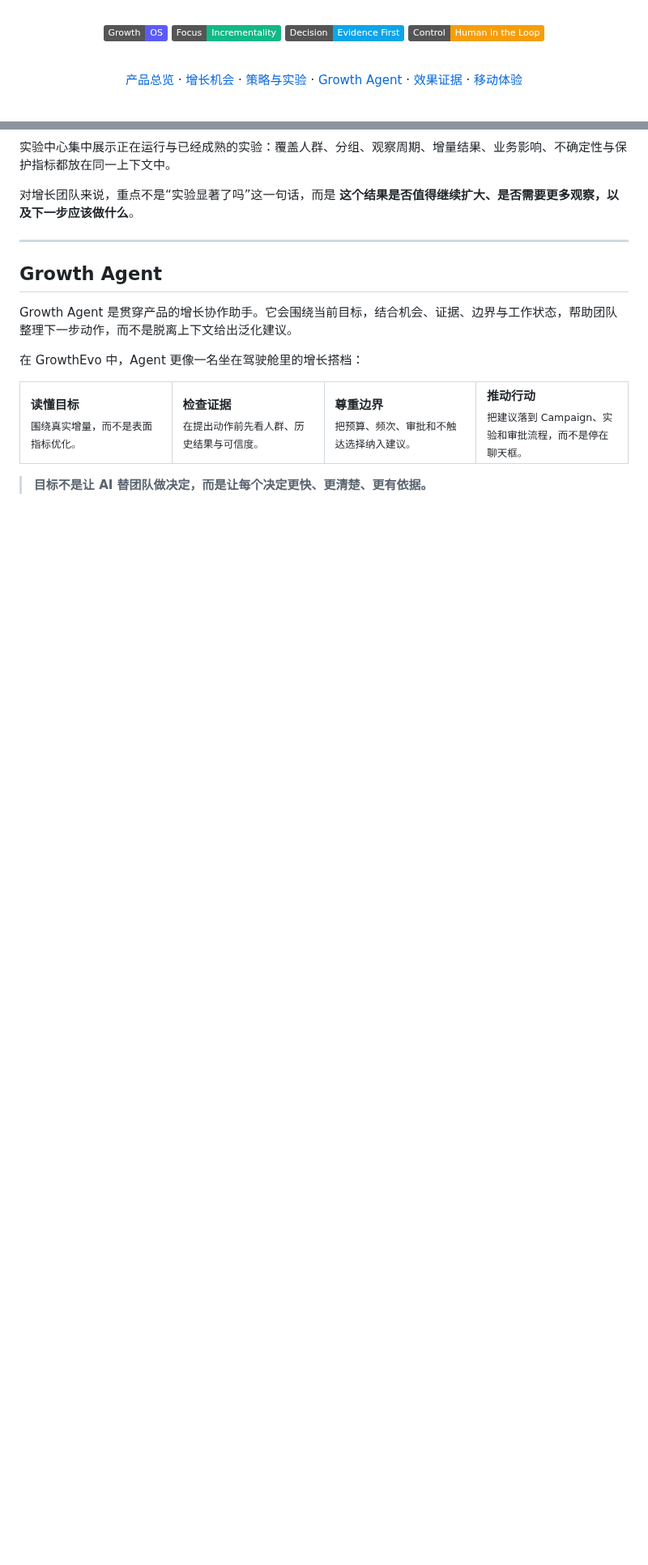
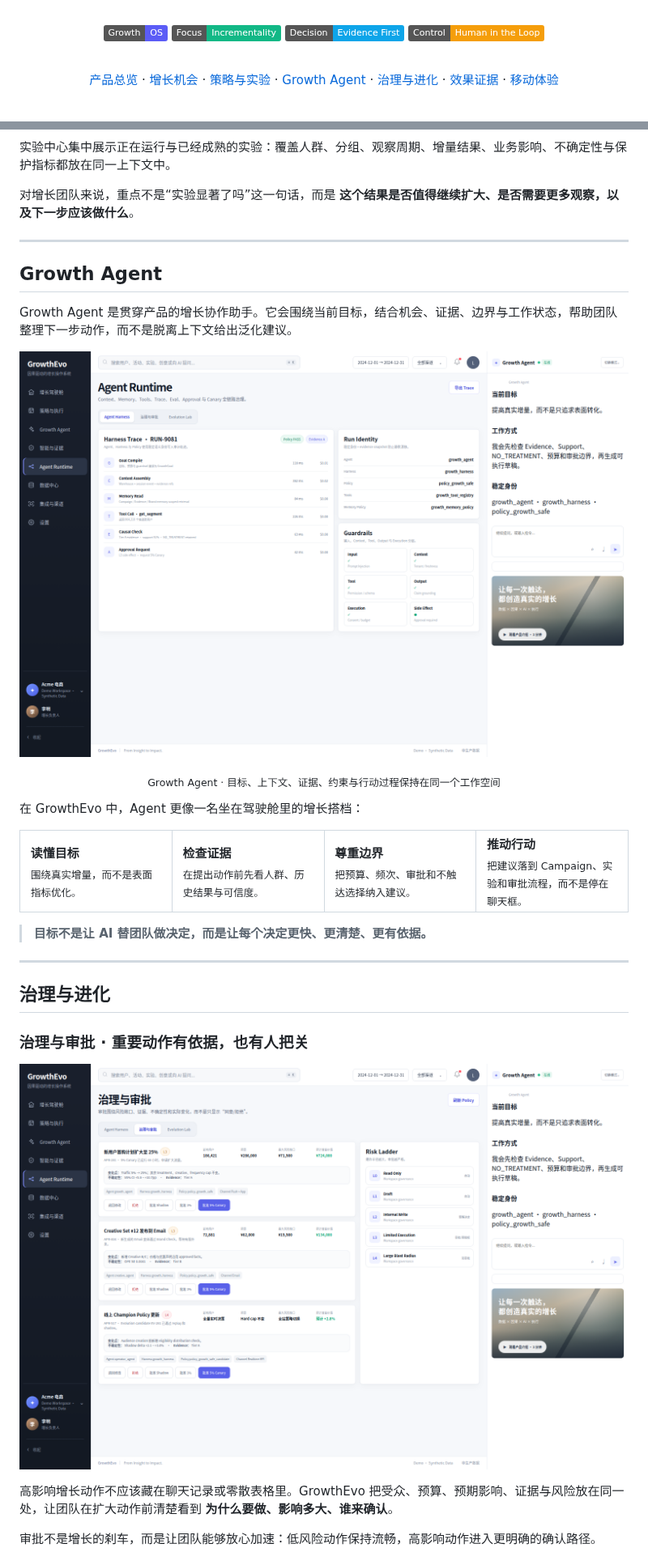
Before and after one commit to jiaweine/GrowthEvo-Harness, a Markdown page: README.md, 2 parts joined by grey strips. Shown at 81% size. GitHub-like rendering; pictures changed too: docs/assets/product/readme-agent.png (added), docs/assets/product/readme-approvals.png (added); badges without logos; blank space fills up the shorter version.

Commit message:
docs: complete the GrowthEvo product visual story (#150)
Add verified Growth Agent, governance and Evolution Lab product screenshots to the product-first README, and complete the story from opportunity discovery through approval and continuous learning.

```diff
--- a/README.md
+++ b/README.md
@@ -16,7 +16,7 @@
 
 <br>
 
-[产品总览](#产品总览) · [增长机会](#增长机会) · [策略与实验](#策略与实验) · [Growth Agent](#growth-agent) · [效果证据](#效果证据) · [移动体验](#移动体验)
+[产品总览](#产品总览) · [增长机会](#增长机会) · [策略与实验](#策略与实验) · [Growth Agent](#growth-agent) · [治理与进化](#治理与进化) · [效果证据](#效果证据) · [移动体验](#移动体验)
 
 </div>
 
@@ -99,6 +99,12 @@ Campaign Studio 把一个增长想法拆成清晰的工作流：**目标、人
 
 Growth Agent 是贯穿产品的增长协作助手。它会围绕当前目标，结合机会、证据、边界与工作状态，帮助团队整理下一步动作，而不是脱离上下文给出泛化建议。
 
+<p align="center">
+  <img src="docs/assets/product/readme-agent.png" alt="GrowthEvo Growth Agent 工作空间" width="100%" />
+</p>
+
+<p align="center"><sub>Growth Agent · 目标、上下文、证据、约束与行动过程保持在同一个工作空间</sub></p>
+
 在 GrowthEvo 中，Agent 更像一名坐在驾驶舱里的增长搭档：
 
 <table>
@@ -111,3 +117,18 @@ Growth Agent 是贯穿产品的增长协作助手。它会围绕当前目标，
 </table>
 
 > **目标不是让 AI 替团队做决定，而是让每个决定更快、更清楚、更有依据。**
+
+---
+
+## 治理与进化
+
+### 治理与审批 · 重要动作有依据，也有人把关
+
+<p align="center">
+  <img src="docs/assets/product/readme-approvals.png" alt="GrowthEvo 治理与审批" width="100%" />
+</p>
+
+高影响增长动作不应该藏在聊天记录或零散表格里。GrowthEvo 把受众、预算、预期影响、证据与风险放在同一处，让团队在扩大动作前清楚看到 **为什么要做、影响多大、谁来确认**。
+
+审批不是增长的刹车，而是让团队能够放心加速：低风险动作保持流畅，高影响动作进入更明确的确认路径。
+
```
Also changed, not shown: other parts of README.md (+9 -0 lines), docs/assets/product/readme-evolution.png (added).
